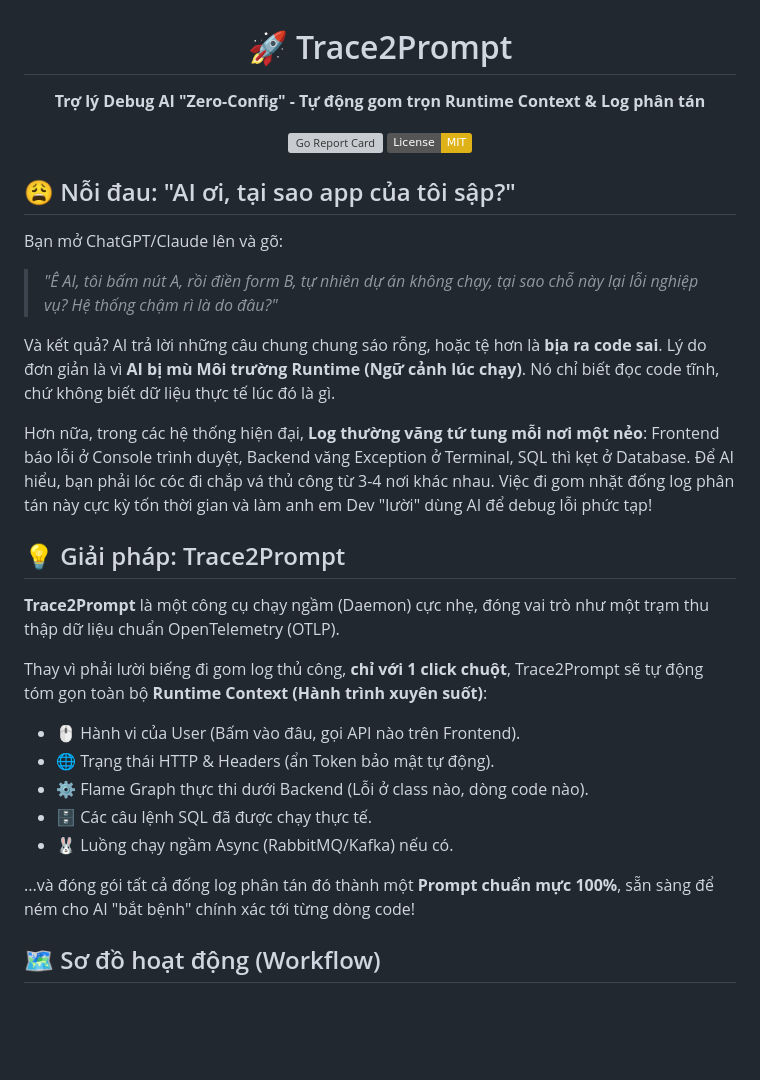
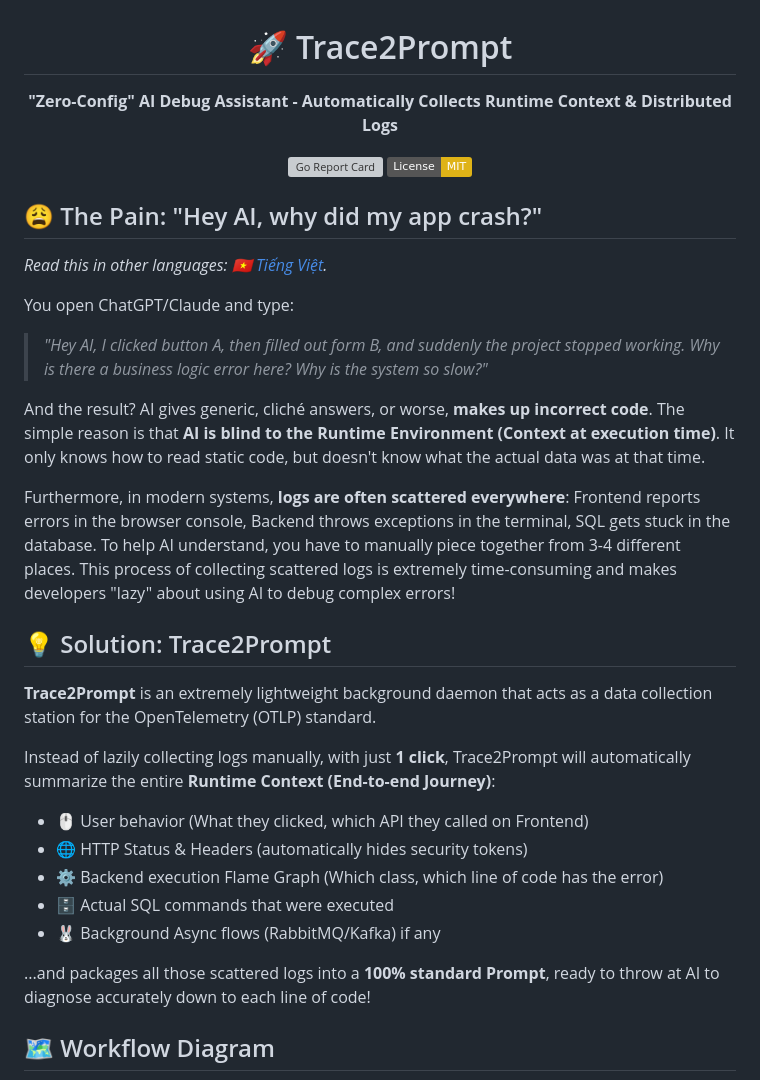
Before and after one commit to thuanDaoSE/trace2prompt, a Markdown page: README.md, the part around the change printed below. GitHub-like rendering; badges without logos; blank space fills up the shorter version; grey boxes are pictures that could not be loaded.

````diff
--- a/README.md
+++ b/README.md
@@ -1,38 +1,40 @@
 <div align="center">
 
   # 🚀 Trace2Prompt
-  **Trợ lý Debug AI "Zero-Config" - Tự động gom trọn Runtime Context & Log phân tán**
+  **"Zero-Config" AI Debug Assistant - Automatically Collects Runtime Context & Distributed Logs**
 
   [![Go Report Card](https://goreportcard.com/badge/github.com/yourusername/trace2prompt)](https://goreportcard.com/report/github.com/yourusername/trace2prompt)
   [![License: MIT](https://img.shields.io/badge/License-MIT-yellow.svg)](https://opensource.org/licenses/MIT)
 </div>
 
-## 😩 Nỗi đau: "AI ơi, tại sao app của tôi sập?"
+## 😩 The Pain: "Hey AI, why did my app crash?"
 
-Bạn mở ChatGPT/Claude lên và gõ:
+_Read this in other languages: [🇻🇳 Tiếng Việt](README.vi.md)._
 
-> _"Ê AI, tôi bấm nút A, rồi điền form B, tự nhiên dự án không chạy, tại sao chỗ này lại lỗi nghiệp vụ? Hệ thống chậm rì là do đâu?"_
+You open ChatGPT/Claude and type:
 
-Và kết quả? AI trả lời những câu chung chung sáo rỗng, hoặc tệ hơn là **bịa ra code sai**. Lý do đơn giản là vì **AI bị mù Môi trường Runtime (Ngữ cảnh lúc chạy)**. Nó chỉ biết đọc code tĩnh, chứ không biết dữ liệu thực tế lúc đó là gì.
+> _"Hey AI, I clicked button A, then filled out form B, and suddenly the project stopped working. Why is there a business logic error here? Why is the system so slow?"_
 
-Hơn nữa, trong các hệ thống hiện đại, **Log thường văng tứ tung mỗi nơi một nẻo**: Frontend báo lỗi ở Console trình duyệt, Backend văng Exception ở Terminal, SQL thì kẹt ở Database.
-Để AI hiểu, bạn phải lóc cóc đi chắp vá thủ công từ 3-4 nơi khác nhau. Việc đi gom nhặt đống log phân tán này cực kỳ tốn thời gian và làm anh em Dev "lười" dùng AI để debug lỗi phức tạp!
+And the result? AI gives generic, cliché answers, or worse, **makes up incorrect code**. The simple reason is that **AI is blind to the Runtime Environment (Context at execution time)**. It only knows how to read static code, but doesn't know what the actual data was at that time.
 
-## 💡 Giải pháp: Trace2Prompt
+Furthermore, in modern systems, **logs are often scattered everywhere**: Frontend reports errors in the browser console, Backend throws exceptions in the terminal, SQL gets stuck in the database.
+To help AI understand, you have to manually piece together from 3-4 different places. This process of collecting scattered logs is extremely time-consuming and makes developers "lazy" about using AI to debug complex errors!
 
-**Trace2Prompt** là một công cụ chạy ngầm (Daemon) cực nhẹ, đóng vai trò như một trạm thu thập dữ liệu chuẩn OpenTelemetry (OTLP).
+## 💡 Solution: Trace2Prompt
 
-Thay vì phải lười biếng đi gom log thủ công, **chỉ với 1 click chuột**, Trace2Prompt sẽ tự động tóm gọn toàn bộ **Runtime Context (Hành trình xuyên suốt)**:
+**Trace2Prompt** is an extremely lightweight background daemon that acts as a data collection station for the OpenTelemetry (OTLP) standard.
 
-- 🖱️ Hành vi của User (Bấm vào đâu, gọi API nào trên Frontend).
-- 🌐 Trạng thái HTTP & Headers (ẩn Token bảo mật tự động).
-- ⚙️ Flame Graph thực thi dưới Backend (Lỗi ở class nào, dòng code nào).
-- 🗄️ Các câu lệnh SQL đã được chạy thực tế.
-- 🐰 Luồng chạy ngầm Async (RabbitMQ/Kafka) nếu có.
+Instead of lazily collecting logs manually, with just **1 click**, Trace2Prompt will automatically summarize the entire **Runtime Context (End-to-end Journey)**:
 
-...và đóng gói tất cả đống log phân tán đó thành một **Prompt chuẩn mực 100%**, sẵn sàng để ném cho AI "bắt bệnh" chính xác tới từng dòng code!
+- 🖱️ User behavior (What they clicked, which API they called on Frontend)
+- 🌐 HTTP Status & Headers (automatically hides security tokens)
+- ⚙️ Backend execution Flame Graph (Which class, which line of code has the error)
+- 🗄️ Actual SQL commands that were executed
+- 🐰 Background Async flows (RabbitMQ/Kafka) if any
 
-## 🗺️ Sơ đồ hoạt động (Workflow)
+...and packages all those scattered logs into a **100% standard Prompt**, ready to throw at AI to diagnose accurately down to each line of code!
+
+## 🗺️ Workflow Diagram
 
 ```mermaid
 sequenceDiagram
````
Also changed, not shown: other parts of README.md (+84 -84 lines), README.vi.md (added, +415 -0 lines), assets/img_demo.png (added).
